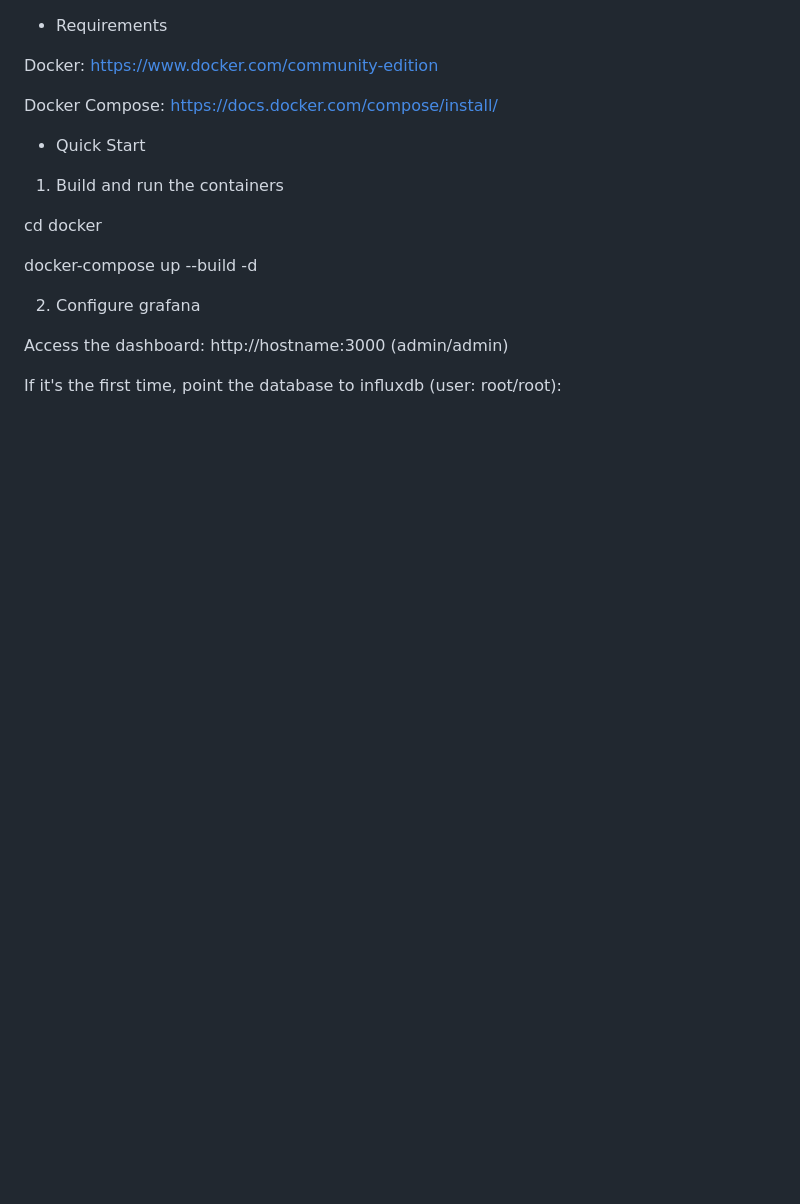
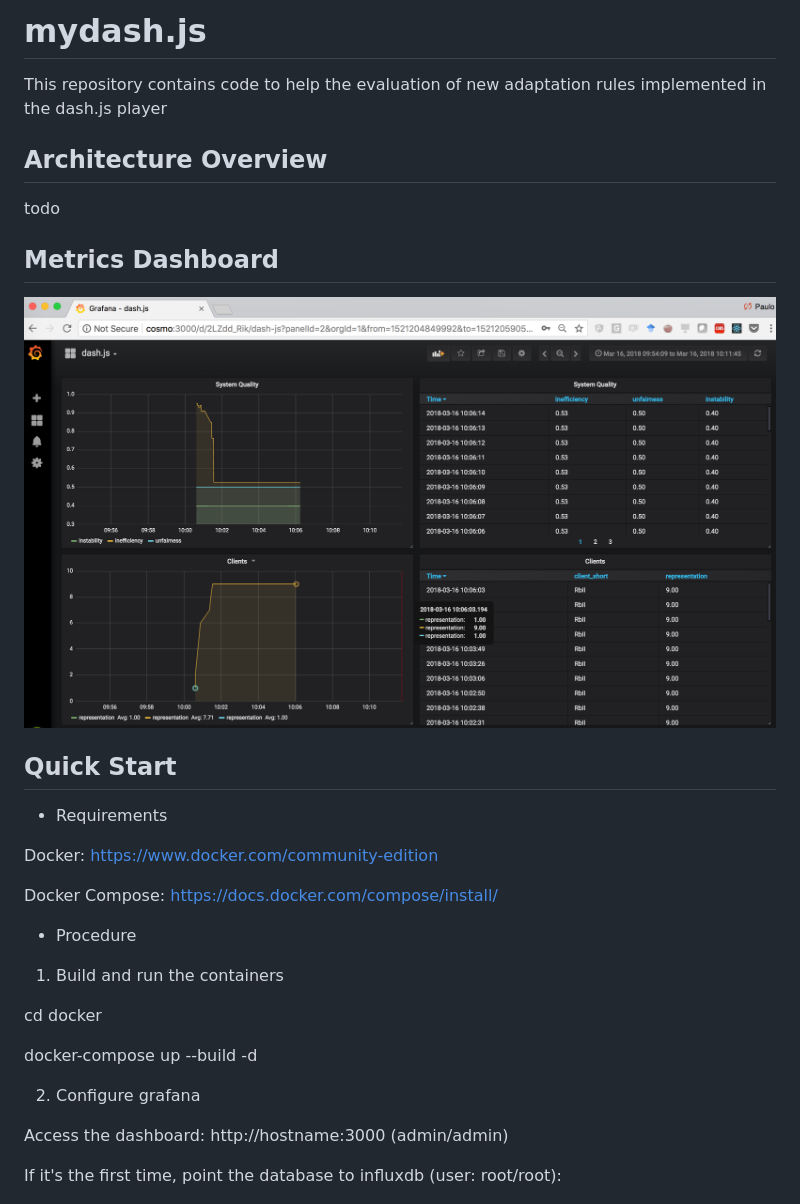
Before and after one commit to placerda/mydash.js, a Markdown page: ReadMe.md, the part around the change. GitHub-like rendering; pictures changed too: docs/dashboard.png (added); blank space fills up the shorter version.

Commit message:
documentation

```diff
--- a/ReadMe.md
+++ b/ReadMe.md
@@ -1,10 +1,24 @@
+# mydash.js
+
+This repository contains code to help the evaluation of new adaptation rules implemented in the dash.js player
+
+## Architecture Overview
+
+todo
+
+## Metrics Dashboard
+
+![Metrics Dashboard](docs/dashboard.png?raw=true "Metrics Dashboard")
+
+## Quick Start
+
 - Requirements
 
 Docker: https://www.docker.com/community-edition
 
 Docker Compose: https://docs.docker.com/compose/install/
 
-- Quick Start
+- Procedure
 
 1. Build and run the containers
 
```
Also changed, not shown: docs/grafana-config.png.
